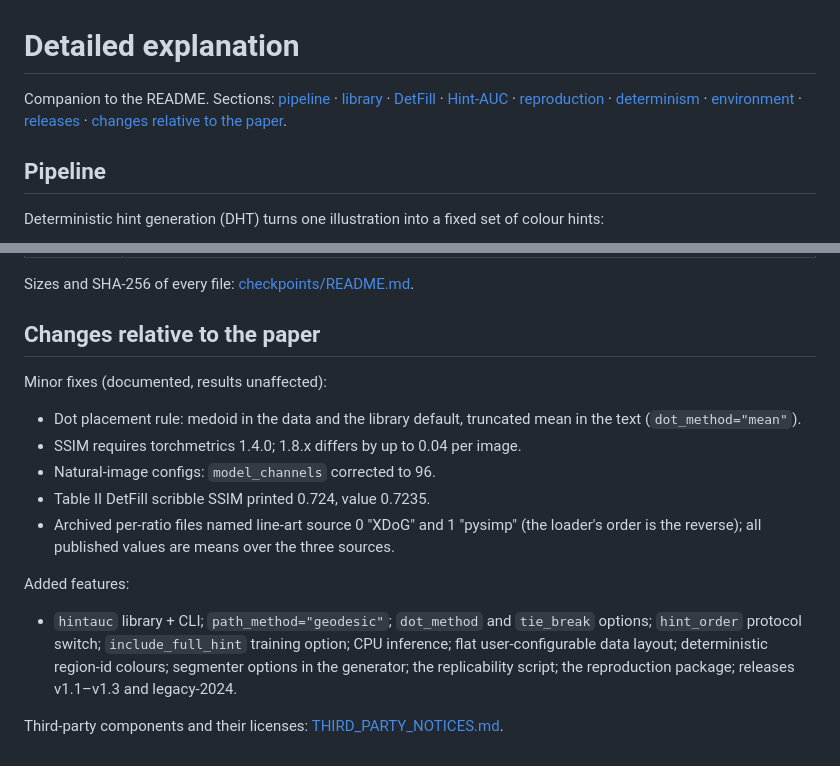
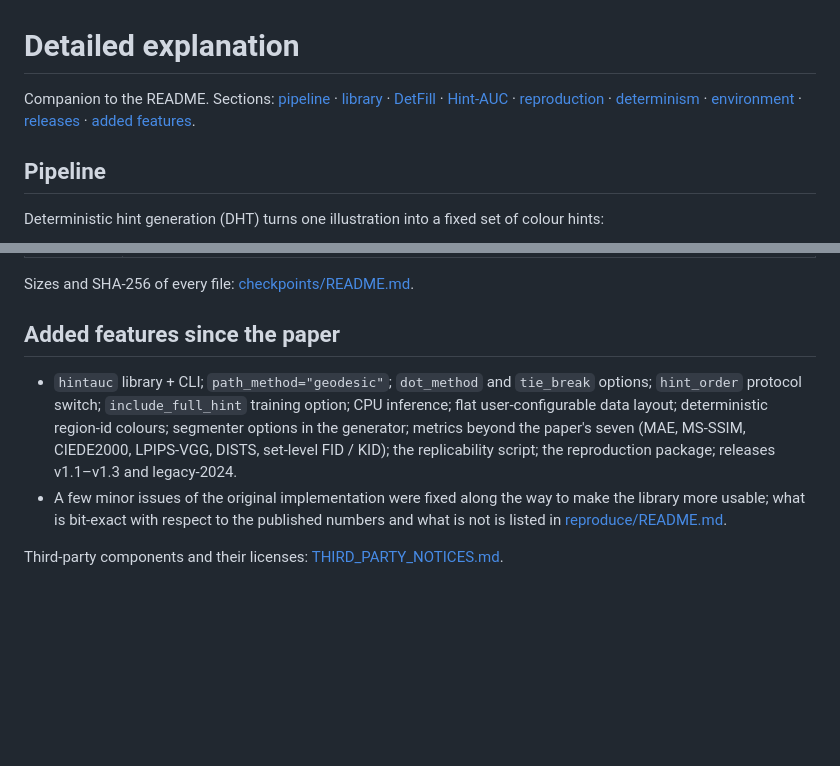
Before and after one commit to MADONOKOUKI/DetFill-with-DHT, a Markdown page: detail_explanation.md, 2 parts joined by grey strips. Rendered like a GitHub page; blank space fills up the shorter version.

Commit message:
detail_explanation: drop the minor-fixes list; keep the added-features summary

```diff
--- a/detail_explanation.md
+++ b/detail_explanation.md
@@ -2,7 +2,7 @@
 
 Companion to the README. Sections: [pipeline](#pipeline) · [library](#library) · [DetFill](#detfill) ·
 [Hint-AUC](#hint-auc) · [reproduction](#reproduction) · [determinism](#what-is-exact-and-what-is-not) ·
-[environment](#environment) · [releases](#releases) · [changes relative to the paper](#changes-relative-to-the-paper).
+[environment](#environment) · [releases](#releases) · [added features](#added-features-since-the-paper).
 
 ## Pipeline
 
@@ -154,21 +154,14 @@ full-scale estimates: measured on B; an A6000-class GPU is roughly twice as fast
 
 Sizes and SHA-256 of every file: [checkpoints/README.md](checkpoints/README.md).
 
-## Changes relative to the paper
-
-Minor fixes (documented, results unaffected):
-
-- Dot placement rule: medoid in the data and the library default, truncated mean in the text (`dot_method="mean"`).
-- SSIM requires torchmetrics 1.4.0; 1.8.x differs by up to 0.04 per image.
-- Natural-image configs: `model_channels` corrected to 96.
-- Table II DetFill scribble SSIM printed 0.724, value 0.7235.
-- Archived per-ratio files named line-art source 0 "XDoG" and 1 "pysimp" (the loader's order is the reverse); all
-  published values are means over the three sources.
-
-Added features:
+## Added features since the paper
 
 - `hintauc` library + CLI; `path_method="geodesic"`; `dot_method` and `tie_break` options; `hint_order` protocol switch;
   `include_full_hint` training option; CPU inference; flat user-configurable data layout; deterministic region-id colours;
-  segmenter options in the generator; the replicability script; the reproduction package; releases v1.1–v1.3 and legacy-2024.
+  segmenter options in the generator; metrics beyond the paper's seven (MAE, MS-SSIM, CIEDE2000, LPIPS-VGG, DISTS,
+  set-level FID / KID); the replicability script; the reproduction package; releases v1.1–v1.3 and legacy-2024.
+- A few minor issues of the original implementation were fixed along the way to make the library more usable; what is
+  bit-exact with respect to the published numbers and what is not is listed in
+  [reproduce/README.md](reproduce/README.md#known-deviations-and-gaps-honest-list).
 
 Third-party components and their licenses: [THIRD_PARTY_NOTICES.md](THIRD_PARTY_NOTICES.md).
```
